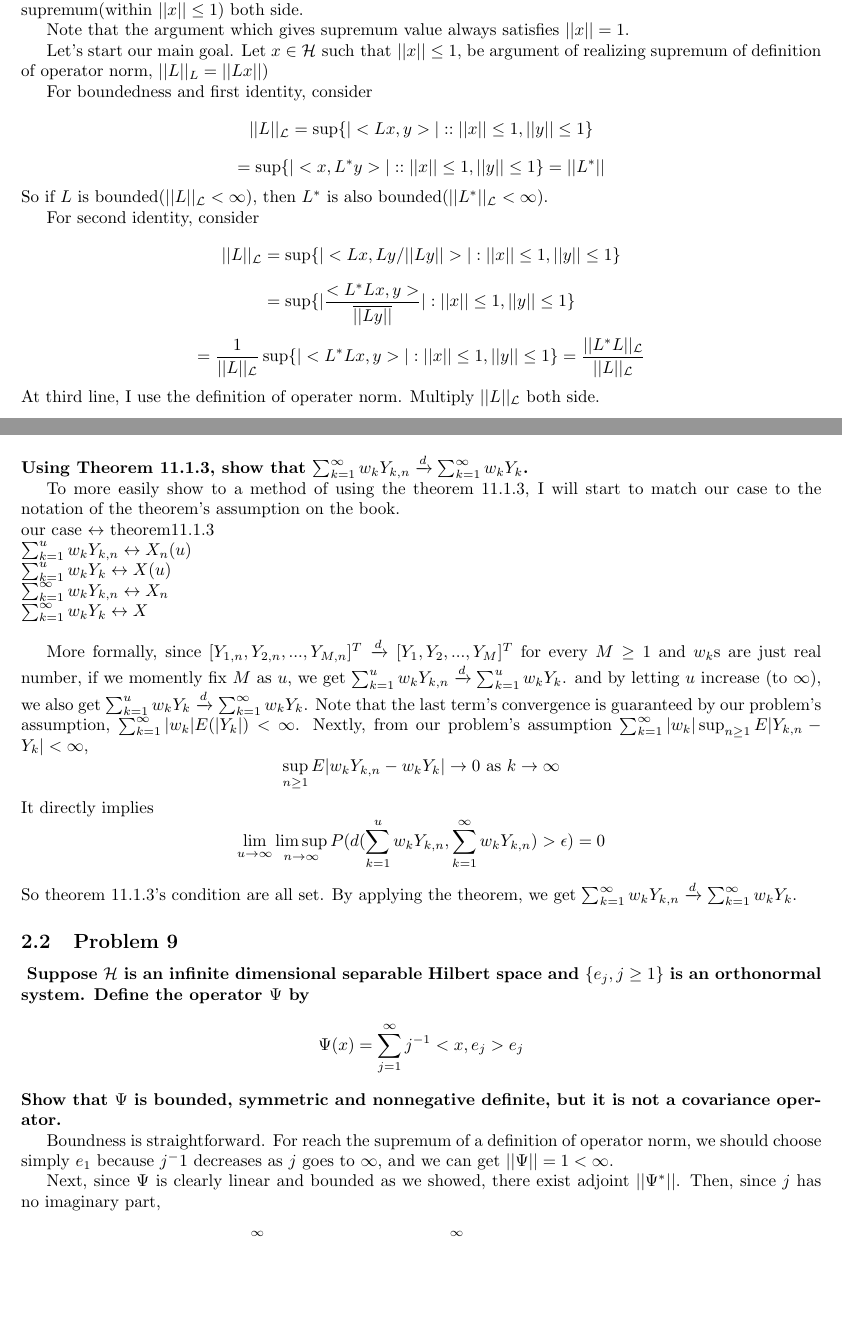
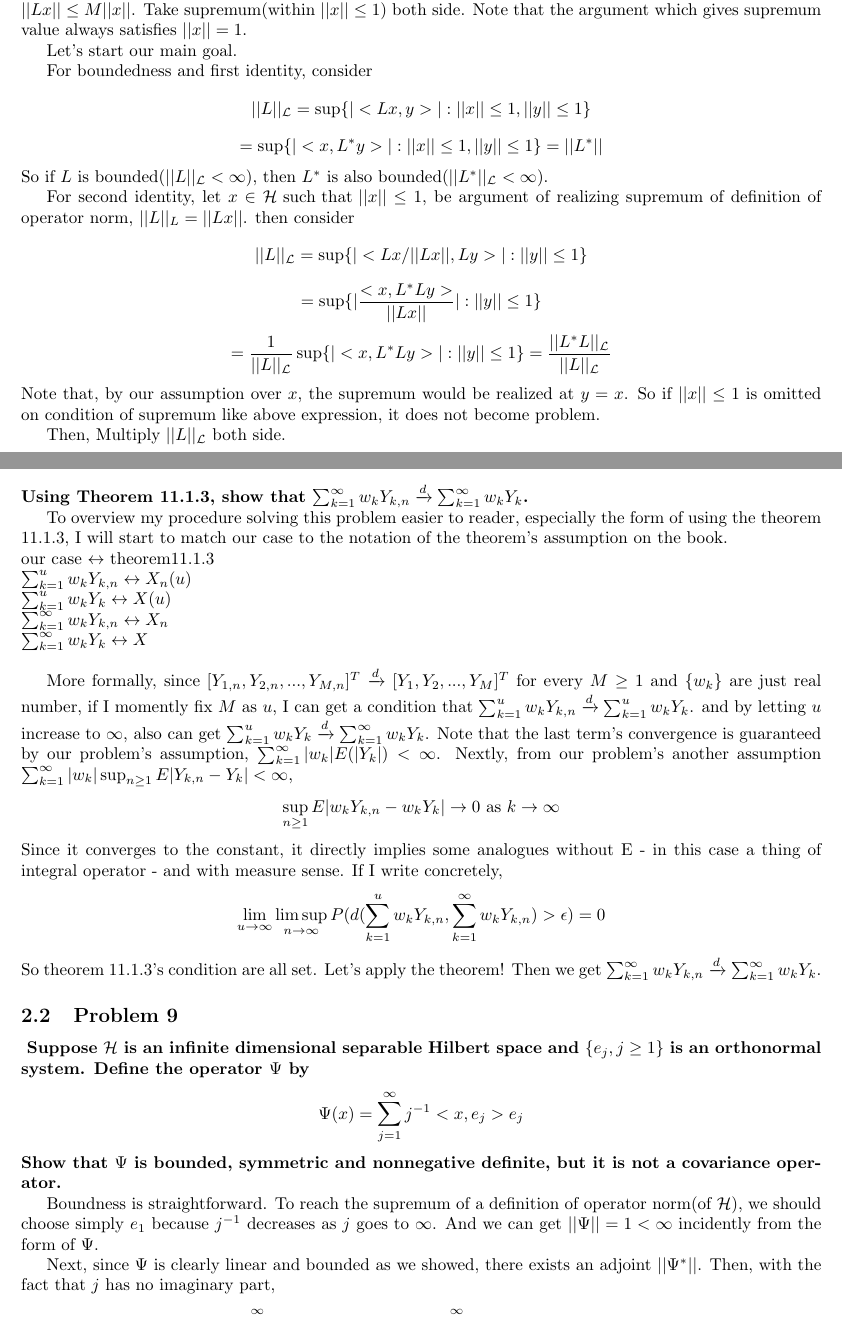
Before and after one commit to letsjdosth/FDA, a LaTeX problem sheet (HW2/HW02_sol.tex): two parts of pages 3 and 4 of 5, joined at a grey line, cut so that both start at the same text, the shorter picture padded with empty space. Compiled offline with pdfLaTeX.

Commit message:
HW2 complete

```diff
--- a/HW2/HW02_sol.tex
+++ b/HW2/HW02_sol.tex
@@ -151,17 +150,20 @@ Note that the argument which gives supremum value always satisfies $||x||=1$.
 
 Let's start our main goal.
-Let $x\in \mathcal{H} \text{ such that } ||x||\leq 1$, be argument of realizing supremum of definition of operator norm, \(||L||_{L}=||Lx||\))
 
 For boundedness and first identity, consider
-\[||L||_\mathcal{{L}}=\sup\{|<Lx, y>| : :||x||\leq 1, ||y||\leq 1\}\]
-\[=\sup\{|<x, L^*y>| : :||x||\leq 1, ||y||\leq 1\} = ||L^*||\]
+\[||L||_\mathcal{{L}}=\sup\{|<Lx, y>| :||x||\leq 1, ||y||\leq 1\}\]
+\[=\sup\{|<x, L^*y>| :||x||\leq 1, ||y||\leq 1\} = ||L^*||\]
 So if $L$ is bounded($||L||_\mathcal{L}<\infty$), then $L^*$ is also bounded($||L^*||_\mathcal{L}<\infty$).
 
-For second identity, consider
-\[||L||_\mathcal{{L}}=\sup\{|<Lx, Ly/||Ly||>| :||x||\leq 1, ||y||\leq 1\}\]
-\[=\sup\{|\frac{<L^*Lx, y>}{\overline{||Ly||}}| : ||x||\leq 1, ||y||\leq 1\}\]
-\[=\frac{1}{||L||_{\mathcal{L}}}\sup\{|<L^*Lx, y>| : ||x||\leq 1, ||y||\leq 1\}=\frac{||L^*L||_{\mathcal{L}}}{||L||_{\mathcal{L}}}\]
-At third line, I use the definition of operater norm. Multiply $||L||_{\mathcal{L}}$ both side.
+For second identity,
+let $x\in \mathcal{H} \text{ such that } ||x||\leq 1$, be argument of realizing supremum of definition of operator norm, \(||L||_{L}=||Lx||\).
+then consider
+\[||L||_\mathcal{{L}}=\sup\{|<Lx/||Lx||, Ly>| : ||y||\leq 1\}\]
+\[=\sup\{|\frac{<x, L^*Ly>}{{||Lx||}}| : ||y||\leq 1\}\]
+\[=\frac{1}{||L||_{\mathcal{L}}}\sup\{|<x, L^*Ly>| : ||y||\leq 1\}=\frac{||L^*L||_{\mathcal{L}}}{||L||_{\mathcal{L}}}\]
+Note that, by our assumption over $x$, the supremum would be realized at $y=x$. So if $||x||\leq1$ is omitted on condition of supremum like above expression, it does not become problem.
+
+Then, Multiply $||L||_{\mathcal{L}}$ both side.
 
 \newpage
 \section{Chapter 11}
@@ -174,7 +176,7 @@ At third line, I use the definition of operater norm. Multiply $||L||_{\mathcal{
     Using Theorem 11.1.3, show that \(\sum_{k=1}^{\infty}w_kY_{k,n}\xrightarrow{d}\sum_{k=1}^{\infty}w_kY_k\).
 }
 
-To more easily show to a method of using the theorem 11.1.3,
+To overview my procedure solving this problem easier to reader, especially the form of using the theorem 11.1.3,
 I will start to match our case to the notation of the theorem's assumption on the book. \\
 our case $\leftrightarrow$ theorem11.1.3 \\
 \(\sum_{k=1}^{u}w_kY_{k,n} \leftrightarrow X_n(u) \) \\
@@ -183,16 +185,17 @@ our case $\leftrightarrow$ theorem11.1.3 \\
 \(\sum_{k=1}^{\infty}w_kY_{k} \leftrightarrow X \) \\
 
 More formally, since \([Y_{1,n},Y_{2,n},...,Y_{M,n}]^T\xrightarrow{d} [Y_1,Y_2,...,Y_M]^T\) for every $M\geq1$ and
-$w_k$s are just real number,
-if we momently fix $M$ as $u$, we get \(\sum_{k=1}^{u}w_kY_{k,n}\xrightarrow{d}\sum_{k=1}^{u}w_kY_{k}\).
-and by letting $u$ increase (to $\infty$), we also get
+$\{w_k\}$ are just real number,
+if I momently fix $M$ as $u$, I can get a condition that \(\sum_{k=1}^{u}w_kY_{k,n}\xrightarrow{d}\sum_{k=1}^{u}w_kY_{k}\).
+and by letting $u$ increase to $\infty$, also can get
 \(\sum_{k=1}^{u}w_kY_{k}\xrightarrow{d}\sum_{k=1}^{\infty}w_kY_{k}\).
 Note that the last term's convergence is guaranteed by our problem's assumption, \(\sum_{k=1}^{\infty}|w_k| E(|Y_k|)<\infty\).
-Nextly, from our problem's assumption $\sum_{k=1}^{\infty}|w_k|\sup_{n\geq 1}E|Y_{k,n}-Y_k|<\infty$,
+Nextly, from our problem's another assumption $\sum_{k=1}^{\infty}|w_k|\sup_{n\geq 1}E|Y_{k,n}-Y_k|<\infty$,
 \[\sup_{n\geq 1}E|w_kY_{k,n}-w_kY_k|\rightarrow0 \text{ as } k\rightarrow\infty \]
-It directly implies
+Since it converges to the constant, it directly implies some analogues without E - in this case a thing of integral operator - and with measure sense.
+If I write concretely,
 \[\lim_{u\rightarrow\infty}\limsup_{n\rightarrow\infty}P(d(\sum_{k=1}^{u}w_kY_{k,n},\sum_{k=1}^{\infty}w_kY_{k,n})>\epsilon)=0\]
-So theorem 11.1.3's condition are all set. By applying the theorem, we get
+So theorem 11.1.3's condition are all set. Let's apply the theorem! Then we get
 \(\sum_{k=1}^{\infty}w_kY_{k,n}\xrightarrow{d}\sum_{k=1}^{\infty}w_kY_k\).
 
 \subsection{Problem 9}
@@ -203,12 +206,12 @@ So theorem 11.1.3's condition are all set. By applying the theorem, we get
     Show that $\Psi$ is bounded, symmetric and nonnegative definite, but it is not a covariance operator.
 }
 
-Boundness is straightforward. For reach the supremum of a definition of operator norm,
-we should choose simply $e_1$ because $j^-1$ decreases as $j$ goes to $\infty$,
-and we can get $||\Psi||=1<\infty$.
+Boundness is straightforward. To reach the supremum of a definition of operator norm(of $\mathcal{H}$),
+we should choose simply $e_1$ because $j^{-1}$ decreases as $j$ goes to $\infty$.
+And we can get $||\Psi||=1<\infty$ incidently from the form of $\Psi$.
 
-Next, since $\Psi$ is clearly linear and bounded as we showed, there exist adjoint $||\Psi^*||$.
-Then, since $j$ has no imaginary part,
+Next, since $\Psi$ is clearly linear and bounded as we showed, there exists an adjoint $||\Psi^*||$.
+Then, with the fact that $j$ has no imaginary part,
 \[<\Psi(x),y>=<\sum_{j=1}^{\infty}j^{-1}<x,e_j>e_j,y>
 =\sum_{j=1}^{\infty}j^{-1}<<x,e_j>e_j,<y,e_j>e_j>\]
 \[=\sum_{j=1}^{\infty}<<x,e_j>e_j,j^{-1}<y,e_j>e_j>
```
Also changed, not shown: HW2/HW02_sol.pdf, HW2/HW02_sol.tex (74 more changed lines).
